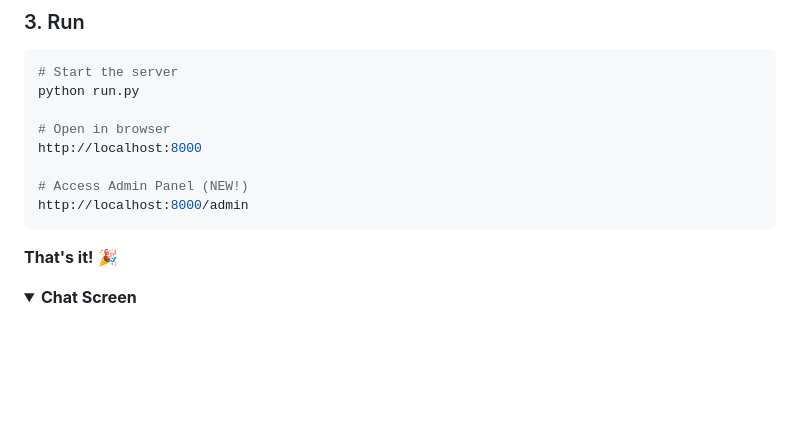
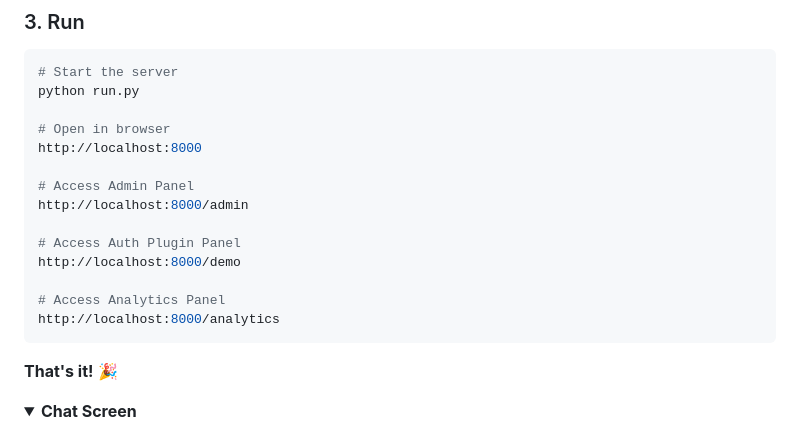
Before and after one commit to osmanuygar/sqlatte, a Markdown page: README.md, the part around the change. Rendered like a GitHub page; folded sections open; blank space fills up the shorter version.

Commit message:
Update README with new access links for Admin, Auth Plugin, and Analytics panels

````diff
--- a/README.md
+++ b/README.md
@@ -93,8 +93,14 @@ python run.py
 # Open in browser
 http://localhost:8000
 
-# Access Admin Panel (NEW!)
+# Access Admin Panel
 http://localhost:8000/admin
+
+# Access Auth Plugin Panel
+http://localhost:8000/demo
+
+# Access Analytics Panel
+http://localhost:8000/analytics
 ```
 
 **That's it!** 🎉
````
